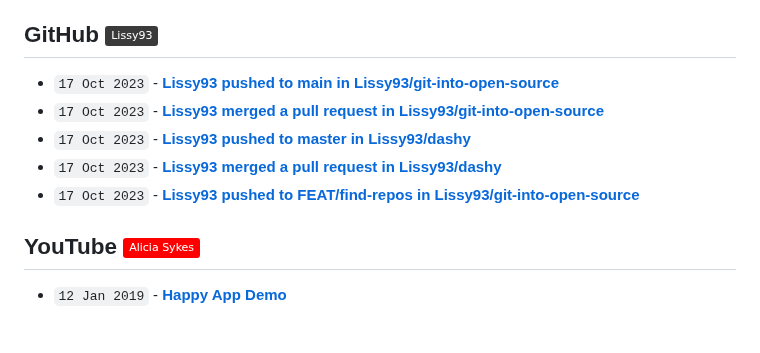
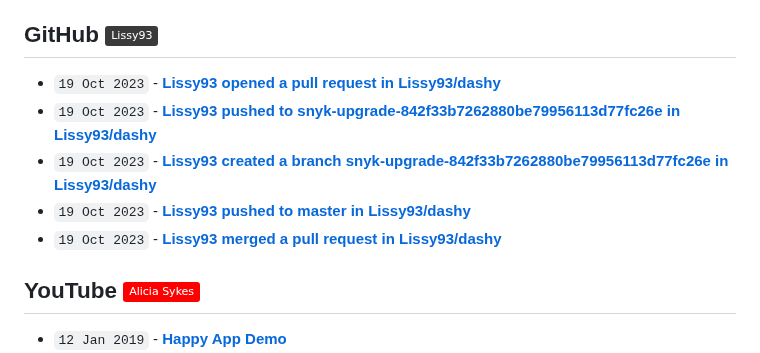
Before and after one commit to Lissy93/feeds, a Markdown page: RECENT.md, the part around the change. Rendered like a GitHub page; badges without logos; blank space fills up the shorter version.

Commit message:
📎 Updates links to recent updates

```diff
--- a/RECENT.md
+++ b/RECENT.md
@@ -30,11 +30,11 @@
 
 ## GitHub [![GitHub - @Lissy93](https://img.shields.io/badge/-Lissy93-3a3a3a?style=flat&logo=GitHub&logoColor=white)](https://github.com/Lissy93 "GitHub - @Lissy93") [![RSS Feed](https://img.shields.io/badge/-RSS-FFF?style=flat&logo=rss&logoColor=FFA500)](https://raw.githubusercontent.com/Lissy93/feeds/main/github.atom)
 <!-- github-feed start -->
-- `17 Oct 2023` - **[Lissy93 pushed to main in Lissy93/git-into-open-source](https://github.com/Lissy93/git-into-open-source/compare/3ebb0eb7e2...7e6d985d1f)**
-- `17 Oct 2023` - **[Lissy93 merged a pull request in Lissy93/git-into-open-source](https://github.com/Lissy93/git-into-open-source/pull/151)**
-- `17 Oct 2023` - **[Lissy93 pushed to master in Lissy93/dashy](https://github.com/Lissy93/dashy/compare/4c906210a0...8a821c2a31)**
-- `17 Oct 2023` - **[Lissy93 merged a pull request in Lissy93/dashy](https://github.com/Lissy93/dashy/pull/1347)**
-- `17 Oct 2023` - **[Lissy93 pushed to FEAT/find-repos in Lissy93/git-into-open-source](https://github.com/Lissy93/git-into-open-source/compare/f33cf918b9...8874e97758)**
+- `19 Oct 2023` - **[Lissy93 opened a pull request in Lissy93/dashy](https://github.com/Lissy93/dashy/pull/1354)**
+- `19 Oct 2023` - **[Lissy93 pushed to snyk-upgrade-842f33b7262880be79956113d77fc26e in Lissy93/dashy](https://github.com/Lissy93/dashy/compare/466d99f0de...7990401be6)**
+- `19 Oct 2023` - **[Lissy93 created a branch snyk-upgrade-842f33b7262880be79956113d77fc26e in Lissy93/dashy](https://github.com/Lissy93/dashy/compare/snyk-upgrade-842f33b7262880be79956113d77fc26e)**
+- `19 Oct 2023` - **[Lissy93 pushed to master in Lissy93/dashy](https://github.com/Lissy93/dashy/compare/8a821c2a31...466d99f0de)**
+- `19 Oct 2023` - **[Lissy93 merged a pull request in Lissy93/dashy](https://github.com/Lissy93/dashy/pull/1353)**
 <!-- github-feed end -->
 
 ## YouTube [![YouTube - Alicia Sykes](https://img.shields.io/badge/-Alicia_Sykes-FF0000?style=flat&logo=youtube&logoColor=white)](https://youtube.com/@AliciaSykes "YouTube - Alicia Sykes") [![RSS Feed](https://img.shields.io/badge/-RSS-FFF?style=flat&logo=rss&logoColor=FFA500)](https://raw.githubusercontent.com/Lissy93/feeds/main/youtube.atom)
```
